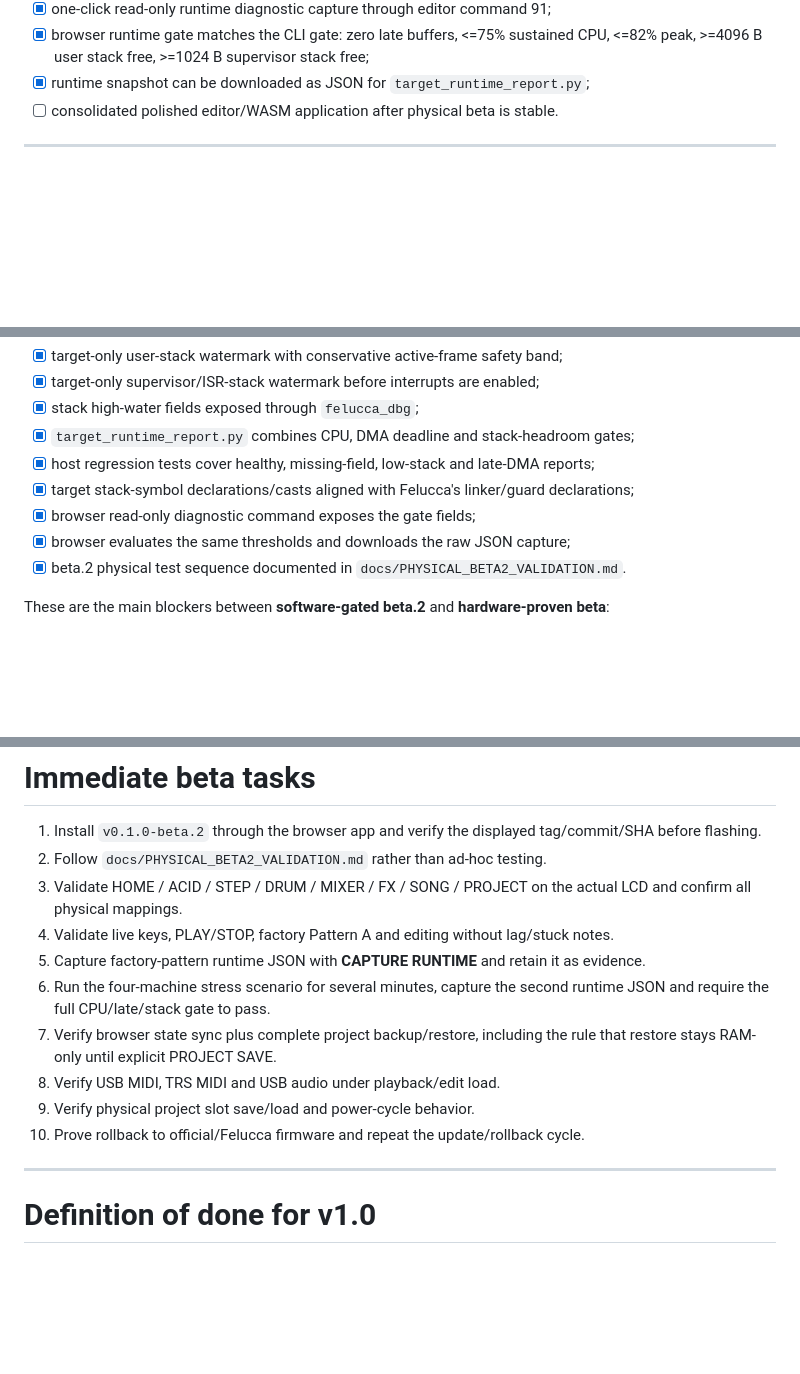
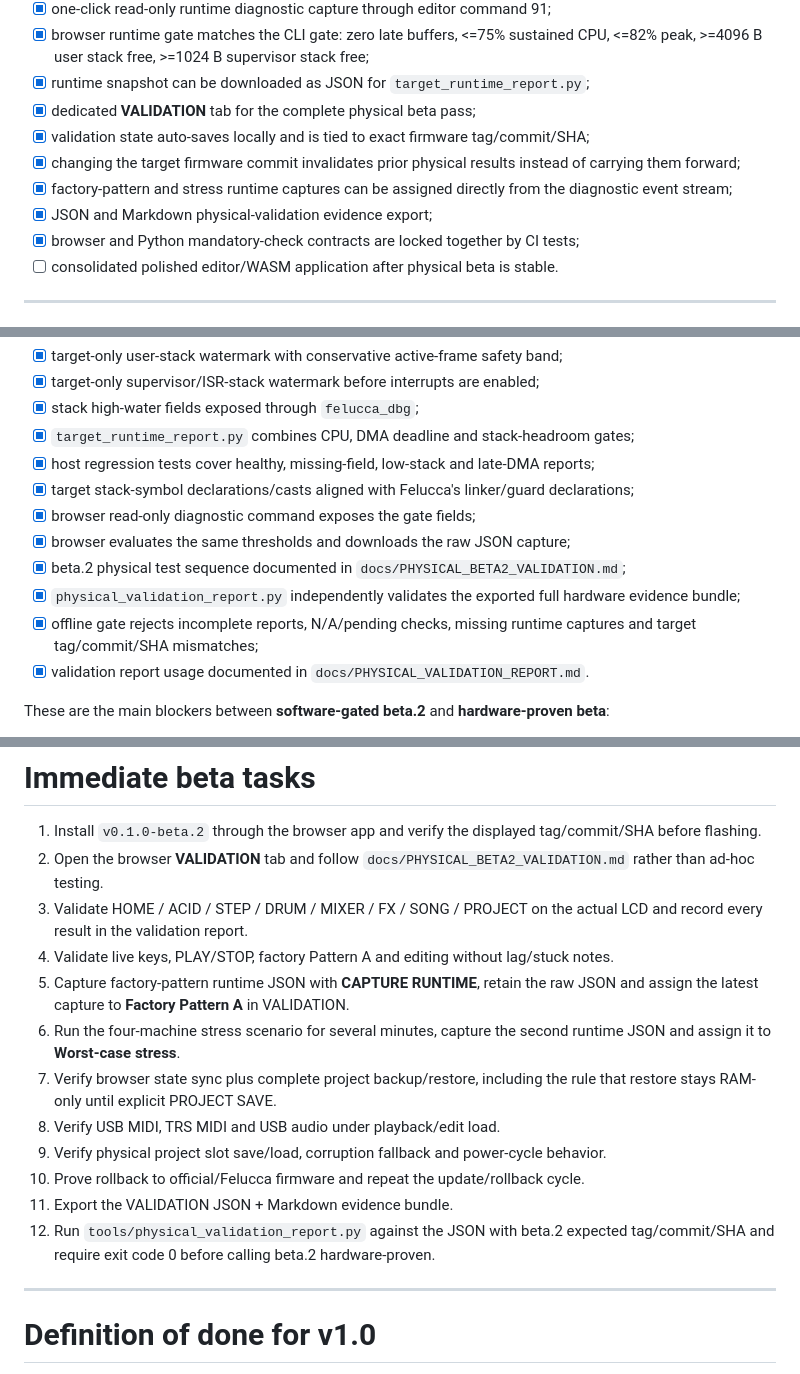
Before and after one commit to AlexanderSeel/TheReFmB1rth, a Markdown page: plan.md, 3 parts joined by grey strips. GitHub-like rendering; blank space fills up the shorter version.

Commit message:
update plan with physical validation evidence pipeline

```diff
--- a/plan.md
+++ b/plan.md
@@ -197,6 +200,12 @@ Physical beta.2 validation still required:
 - [x] one-click read-only runtime diagnostic capture through editor command 91;
 - [x] browser runtime gate matches the CLI gate: zero late buffers, <=75% sustained CPU, <=82% peak, >=4096 B user stack free, >=1024 B supervisor stack free;
 - [x] runtime snapshot can be downloaded as JSON for `target_runtime_report.py`;
+- [x] dedicated **VALIDATION** tab for the complete physical beta pass;
+- [x] validation state auto-saves locally and is tied to exact firmware tag/commit/SHA;
+- [x] changing the target firmware commit invalidates prior physical results instead of carrying them forward;
+- [x] factory-pattern and stress runtime captures can be assigned directly from the diagnostic event stream;
+- [x] JSON and Markdown physical-validation evidence export;
+- [x] browser and Python mandatory-check contracts are locked together by CI tests;
 - [ ] consolidated polished editor/WASM application after physical beta is stable.
 
 ---
@@ -213,7 +222,10 @@ Software-side instrumentation/tooling:
 - [x] target stack-symbol declarations/casts aligned with Felucca's linker/guard declarations;
 - [x] browser read-only diagnostic command exposes the gate fields;
 - [x] browser evaluates the same thresholds and downloads the raw JSON capture;
-- [x] beta.2 physical test sequence documented in `docs/PHYSICAL_BETA2_VALIDATION.md`.
+- [x] beta.2 physical test sequence documented in `docs/PHYSICAL_BETA2_VALIDATION.md`;
+- [x] `physical_validation_report.py` independently validates the exported full hardware evidence bundle;
+- [x] offline gate rejects incomplete reports, N/A/pending checks, missing runtime captures and target tag/commit/SHA mismatches;
+- [x] validation report usage documented in `docs/PHYSICAL_VALIDATION_REPORT.md`.
 
 These are the main blockers between **software-gated beta.2** and **hardware-proven beta**:
 
@@ -270,15 +282,17 @@ These are the main blockers between **software-gated beta.2** and **hardware-pro
 # Immediate beta tasks
 
 1. Install `v0.1.0-beta.2` through the browser app and verify the displayed tag/commit/SHA before flashing.
-2. Follow `docs/PHYSICAL_BETA2_VALIDATION.md` rather than ad-hoc testing.
-3. Validate HOME / ACID / STEP / DRUM / MIXER / FX / SONG / PROJECT on the actual LCD and confirm all physical mappings.
+2. Open the browser **VALIDATION** tab and follow `docs/PHYSICAL_BETA2_VALIDATION.md` rather than ad-hoc testing.
+3. Validate HOME / ACID / STEP / DRUM / MIXER / FX / SONG / PROJECT on the actual LCD and record every result in the validation report.
 4. Validate live keys, PLAY/STOP, factory Pattern A and editing without lag/stuck notes.
-5. Capture factory-pattern runtime JSON with **CAPTURE RUNTIME** and retain it as evidence.
-6. Run the four-machine stress scenario for several minutes, capture the second runtime JSON and require the full CPU/late/stack gate to pass.
+5. Capture factory-pattern runtime JSON with **CAPTURE RUNTIME**, retain the raw JSON and assign the latest capture to **Factory Pattern A** in VALIDATION.
+6. Run the four-machine stress scenario for several minutes, capture the second runtime JSON and assign it to **Worst-case stress**.
 7. Verify browser state sync plus complete project backup/restore, including the rule that restore stays RAM-only until explicit PROJECT SAVE.
 8. Verify USB MIDI, TRS MIDI and USB audio under playback/edit load.
-9. Verify physical project slot save/load and power-cycle behavior.
+9. Verify physical project slot save/load, corruption fallback and power-cycle behavior.
 10. Prove rollback to official/Felucca firmware and repeat the update/rollback cycle.
+11. Export the VALIDATION JSON + Markdown evidence bundle.
+12. Run `tools/physical_validation_report.py` against the JSON with beta.2 expected tag/commit/SHA and require exit code 0 before calling beta.2 hardware-proven.
 
 ---
 
```
Also changed, not shown: other parts of plan.md (+4 -0 lines).
